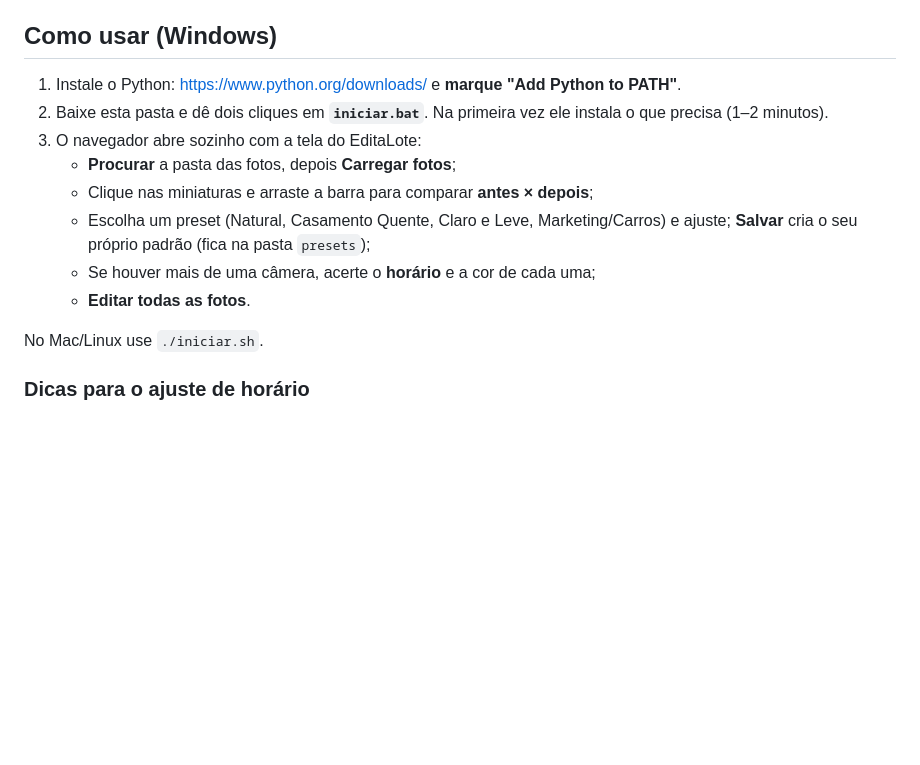
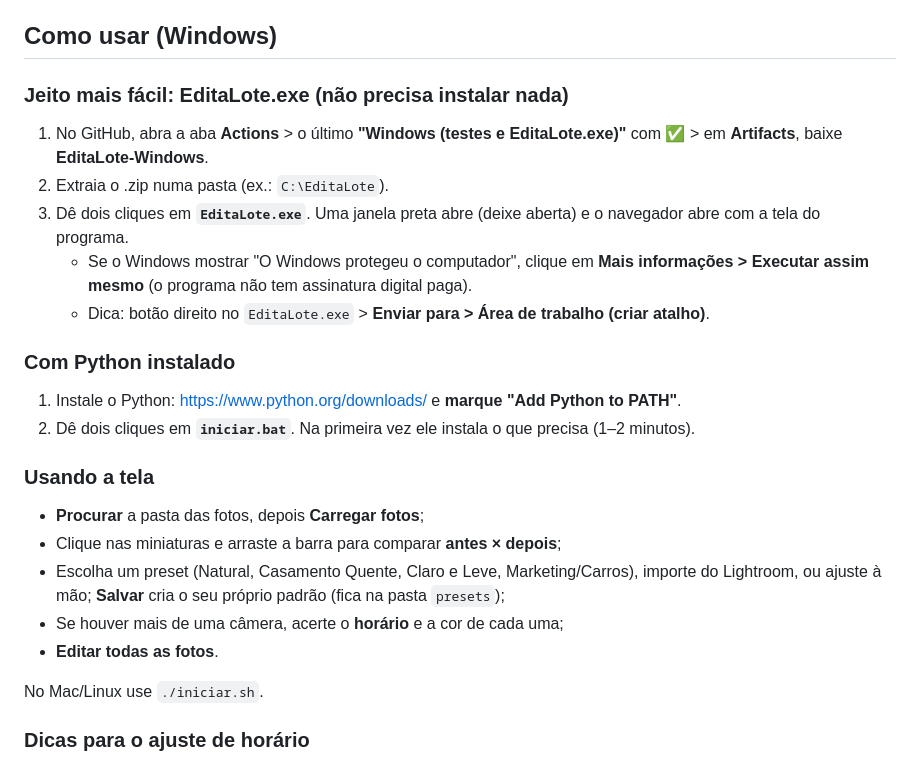
Before and after one commit to duraesfotografiax-alt/Bar-o-Express, a Markdown page: README.md, the part around the change. GitHub-like rendering; blank space fills up the shorter version.

Commit message:
README: instruções do EditaLote.exe para Windows
Co-Authored-By: Claude Opus 5.5 <noreply@anthropic.com>
Claude-Session: https://claude.ai/code/session_019KdHw2omoFxTWGpH1RvYsc

```diff
--- a/README.md
+++ b/README.md
@@ -56,16 +56,30 @@ névoa, HSL/Cor, Gradação de cor, Vinheta, Granulação, Redução de ruído e
 
 ## Como usar (Windows)
 
+### Jeito mais fácil: EditaLote.exe (não precisa instalar nada)
+
+1. No GitHub, abra a aba **Actions** > o último **"Windows (testes e EditaLote.exe)"** com ✅ >
+   em **Artifacts**, baixe **EditaLote-Windows**.
+2. Extraia o .zip numa pasta (ex.: `C:\EditaLote`).
+3. Dê dois cliques em **`EditaLote.exe`**. Uma janela preta abre (deixe aberta) e o navegador abre
+   com a tela do programa.
+   - Se o Windows mostrar "O Windows protegeu o computador", clique em **Mais informações >
+     Executar assim mesmo** (o programa não tem assinatura digital paga).
+   - Dica: botão direito no `EditaLote.exe` > **Enviar para > Área de trabalho (criar atalho)**.
+
+### Com Python instalado
+
 1. Instale o Python: <https://www.python.org/downloads/> e **marque "Add Python to PATH"**.
-2. Baixe esta pasta e dê dois cliques em **`iniciar.bat`**. Na primeira vez ele instala o que precisa
-   (1–2 minutos).
-3. O navegador abre sozinho com a tela do EditaLote:
-   - **Procurar** a pasta das fotos, depois **Carregar fotos**;
-   - Clique nas miniaturas e arraste a barra para comparar **antes × depois**;
-   - Escolha um preset (Natural, Casamento Quente, Claro e Leve, Marketing/Carros) e ajuste;
-     **Salvar** cria o seu próprio padrão (fica na pasta `presets`);
-   - Se houver mais de uma câmera, acerte o **horário** e a cor de cada uma;
-   - **Editar todas as fotos**.
+2. Dê dois cliques em **`iniciar.bat`**. Na primeira vez ele instala o que precisa (1–2 minutos).
+
+### Usando a tela
+
+- **Procurar** a pasta das fotos, depois **Carregar fotos**;
+- Clique nas miniaturas e arraste a barra para comparar **antes × depois**;
+- Escolha um preset (Natural, Casamento Quente, Claro e Leve, Marketing/Carros), importe do
+  Lightroom, ou ajuste à mão; **Salvar** cria o seu próprio padrão (fica na pasta `presets`);
+- Se houver mais de uma câmera, acerte o **horário** e a cor de cada uma;
+- **Editar todas as fotos**.
 
 No Mac/Linux use `./iniciar.sh`.
 
```
